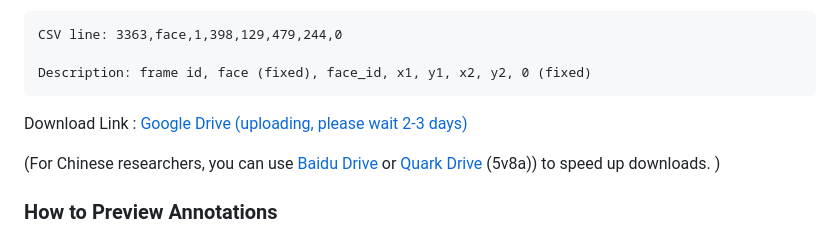
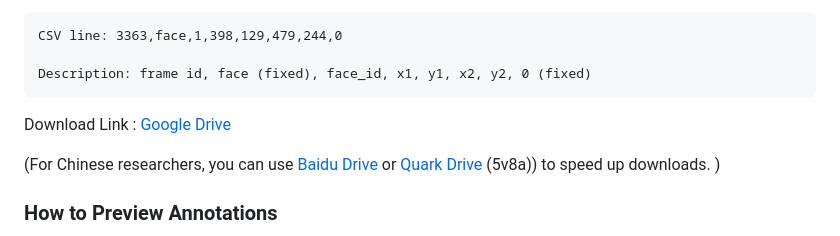
Before and after one commit to X-LANCE/MSDWILD, a Markdown page: README.md, the part around the change printed below. GitHub-like rendering.

Commit message:
add google drive link

````diff
--- a/README.md
+++ b/README.md
@@ -76,7 +76,7 @@ CSV line: 3363,face,1,398,129,479,244,0
 Description: frame id, face (fixed), face_id, x1, y1, x2, y2, 0 (fixed)
 ```
 
-Download Link : [Google Drive (uploading, please wait 2-3 days)](#)
+Download Link : [Google Drive](https://drive.google.com/file/d/1--rqm3AKjOI9q_iNgVUD_eC2u1m4OQHW)
 
 (For Chinese researchers, you can use [Baidu Drive](https://pan.baidu.com/s/1YpLMdCAcV0eG8fHmYf_lkw?pwd=msdb) or [Quark Drive](https://pan.quark.cn/s/7d6332d177b9) (5v8a)) to speed up downloads. )
 
````
Also changed, not shown: other parts of README.md (+2 -2 lines).
